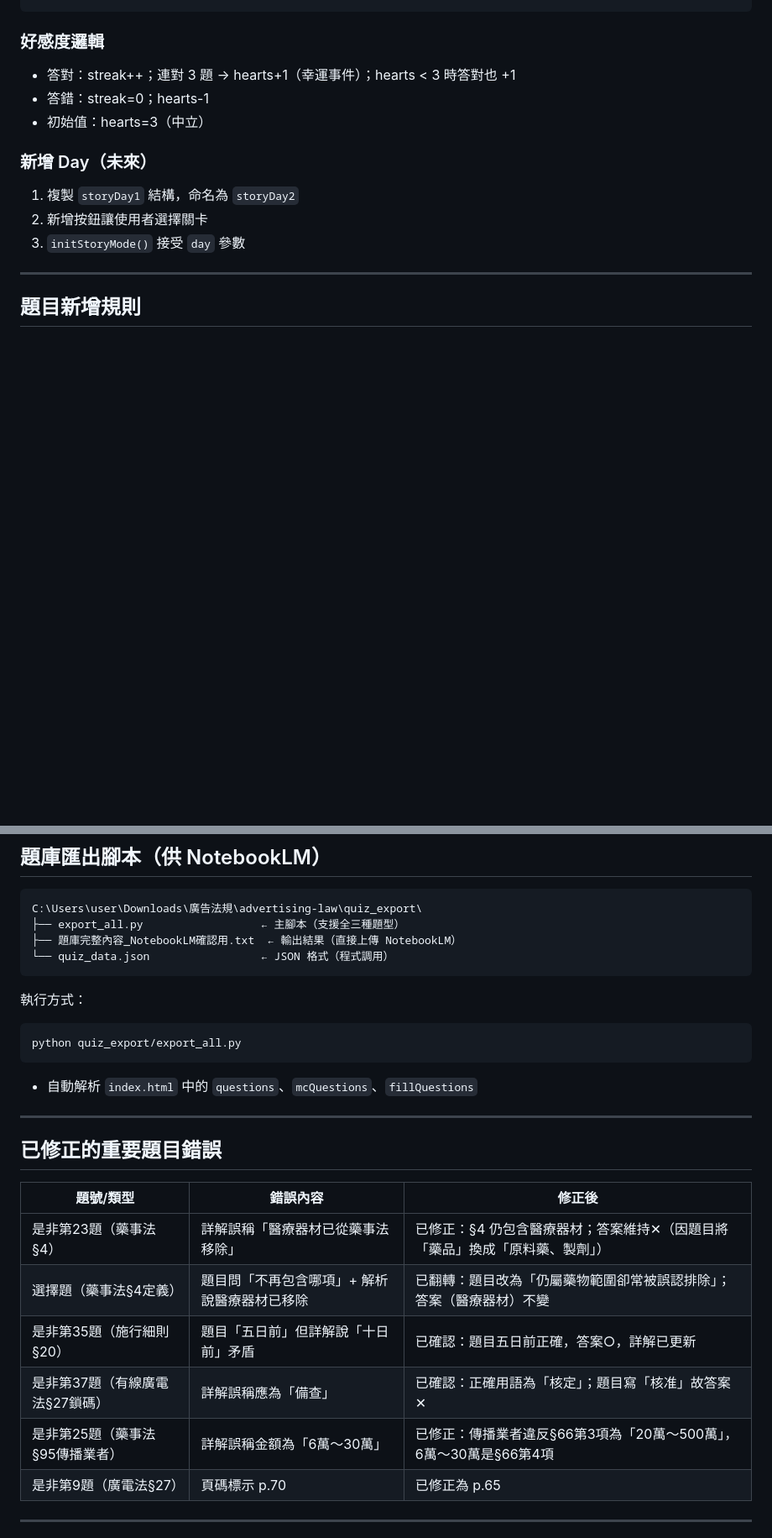
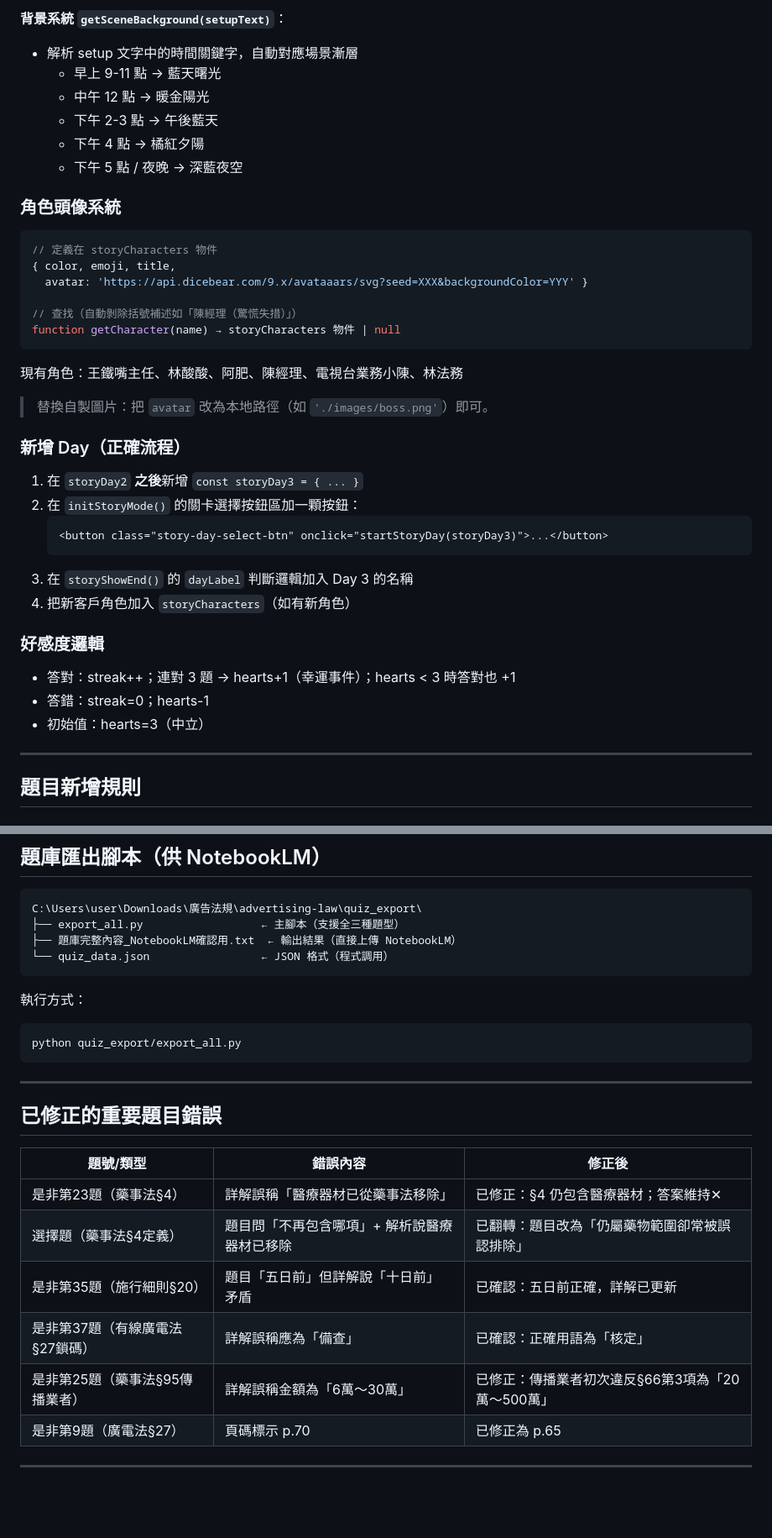
Before and after one commit to lml679939-cmyk/advertising-law, a Markdown page: CLAUDE.md, 2 parts joined by grey strips. Shown at 84% size. Rendered like a GitHub page; blank space fills up the shorter version.

````diff
--- a/CLAUDE.md
+++ b/CLAUDE.md
@@ -116,13 +154,36 @@
+**背景系統 `getSceneBackground(setupText)`**：
+- 解析 setup 文字中的時間關鍵字，自動對應場景漸層
+  - 早上 9-11 點 → 藍天曙光
+  - 中午 12 點 → 暖金陽光
+  - 下午 2-3 點 → 午後藍天
+  - 下午 4 點 → 橘紅夕陽
+  - 下午 5 點 / 夜晚 → 深藍夜空
+
+### 角色頭像系統
+```javascript
+// 定義在 storyCharacters 物件
+{ color, emoji, title,
+  avatar: 'https://api.dicebear.com/9.x/avataaars/svg?seed=XXX&backgroundColor=YYY' }
+
+// 查找（自動剝除括號補述如「陳經理（驚慌失措）」）
+function getCharacter(name) → storyCharacters 物件 | null
+```
+現有角色：王鐵嘴主任、林酸酸、阿肥、陳經理、電視台業務小陳、林法務
+> 替換自製圖片：把 `avatar` 改為本地路徑（如 `'./images/boss.png'`）即可。
+
+### 新增 Day（正確流程）
+1. 在 `storyDay2` **之後**新增 `const storyDay3 = { ... }`
+2. 在 `initStoryMode()` 的關卡選擇按鈕區加一顆按鈕：
+   ```html
+   <button class="story-day-select-btn" onclick="startStoryDay(storyDay3)">...</button>
+   ```
+3. 在 `storyShowEnd()` 的 `dayLabel` 判斷邏輯加入 Day 3 的名稱
+4. 把新客戶角色加入 `storyCharacters`（如有新角色）
 
 ### 好感度邏輯
 - 答對：streak++；連對 3 題 → hearts+1（幸運事件）；hearts < 3 時答對也 +1
 - 答錯：streak=0；hearts-1
 - 初始值：hearts=3（中立）
-
-### 新增 Day（未來）
-1. 複製 `storyDay1` 結構，命名為 `storyDay2`
-2. 新增按鈕讓使用者選擇關卡
-3. `initStoryMode()` 接受 `day` 參數
 
 ---
 
@@ -169,7 +230,6 @@ C:\Users\user\Downloads\廣告法規\advertising-law\quiz_export\
 ```bash
 python quiz_export/export_all.py
 ```
-- 自動解析 `index.html` 中的 `questions`、`mcQuestions`、`fillQuestions`
 
 ---
 
@@ -177,11 +237,11 @@ python quiz_export/export_all.py
 
 | 題號/類型 | 錯誤內容 | 修正後 |
 |-----------|---------|--------|
-| 是非第23題（藥事法§4） | 詳解誤稱「醫療器材已從藥事法移除」 | 已修正：§4 仍包含醫療器材；答案維持✕（因題目將「藥品」換成「原料藥、製劑」） |
-| 選擇題（藥事法§4定義） | 題目問「不再包含哪項」+ 解析說醫療器材已移除 | 已翻轉：題目改為「仍屬藥物範圍卻常被誤認排除」；答案（醫療器材）不變 |
-| 是非第35題（施行細則§20） | 題目「五日前」但詳解說「十日前」矛盾 | 已確認：題目五日前正確，答案○，詳解已更新 |
-| 是非第37題（有線廣電法§27鎖碼） | 詳解誤稱應為「備查」 | 已確認：正確用語為「核定」；題目寫「核准」故答案✕ |
-| 是非第25題（藥事法§95傳播業者） | 詳解誤稱金額為「6萬～30萬」 | 已修正：傳播業者違反§66第3項為「20萬～500萬」，6萬～30萬是§66第4項 |
+| 是非第23題（藥事法§4） | 詳解誤稱「醫療器材已從藥事法移除」 | 已修正：§4 仍包含醫療器材；答案維持✕ |
+| 選擇題（藥事法§4定義） | 題目問「不再包含哪項」+ 解析說醫療器材已移除 | 已翻轉：題目改為「仍屬藥物範圍卻常被誤認排除」 |
+| 是非第35題（施行細則§20） | 題目「五日前」但詳解說「十日前」矛盾 | 已確認：五日前正確，詳解已更新 |
+| 是非第37題（有線廣電法§27鎖碼） | 詳解誤稱應為「備查」 | 已確認：正確用語為「核定」 |
+| 是非第25題（藥事法§95傳播業者） | 詳解誤稱金額為「6萬～30萬」 | 已修正：傳播業者初次違反§66第3項為「20萬～500萬」 |
 | 是非第9題（廣電法§27） | 頁碼標示 p.70 | 已修正為 p.65 |
 
 ---
````
Also changed, not shown: other parts of CLAUDE.md (+92 -17 lines).
